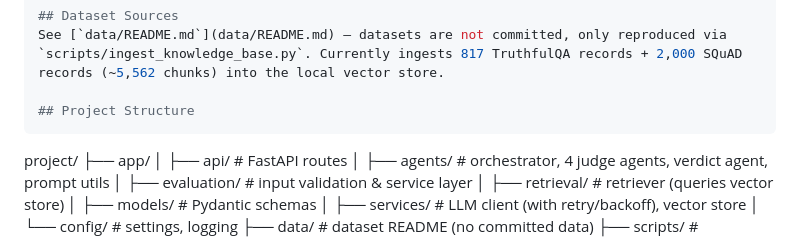
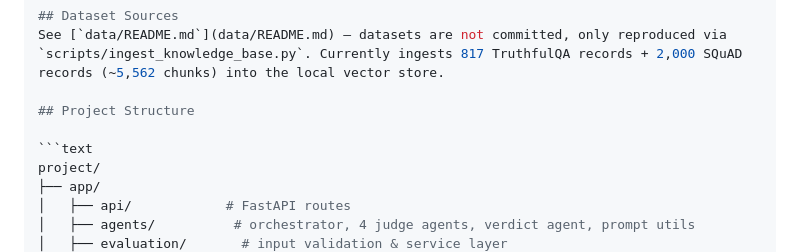
Before and after one commit to CoderGyanaa/ai-response-validation-system, a Markdown page: README.md, the part around the change. Rendered like a GitHub page.

````diff
--- a/README.md
+++ b/README.md
@@ -120,7 +120,8 @@ curl -X POST [http://127.0.0.1:8000/evaluate](http://127.0.0.1:8000/evaluate) \
 See [`data/README.md`](data/README.md) — datasets are not committed, only reproduced via `scripts/ingest_knowledge_base.py`. Currently ingests 817 TruthfulQA records + 2,000 SQuAD records (~5,562 chunks) into the local vector store.
 
 ## Project Structure
-```
+
+```text
 project/
 ├── app/
 │   ├── api/            # FastAPI routes
````
